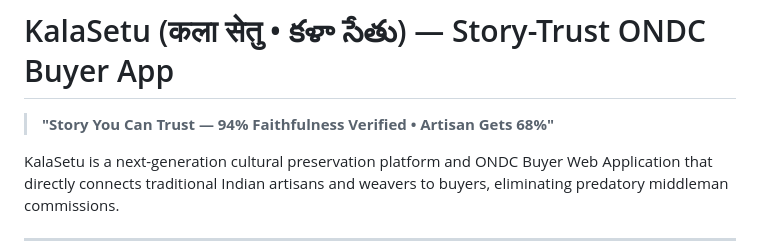
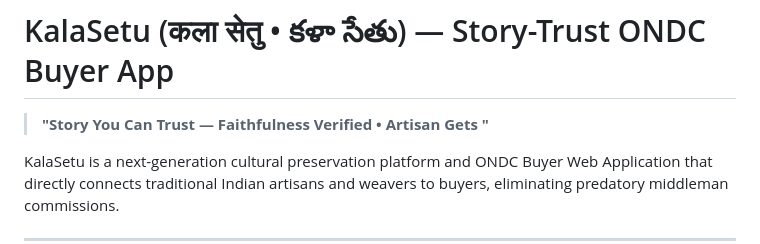
Before and after one commit to veera-reddi-1602/kalasethu, a Markdown page: README.md, the part around the change. Drawn GitHub-style.

```diff
--- a/README.md
+++ b/README.md
@@ -1,6 +1,6 @@
 # KalaSetu (कला सेतु • కళా సేతు) — Story-Trust ONDC Buyer App
 
-> **"Story You Can Trust — 94% Faithfulness Verified • Artisan Gets 68%"**
+> **"Story You Can Trust —  Faithfulness Verified • Artisan Gets "**
 
 KalaSetu is a next-generation cultural preservation platform and ONDC Buyer Web Application that directly connects traditional Indian artisans and weavers to buyers, eliminating predatory middleman commissions.
 
```
